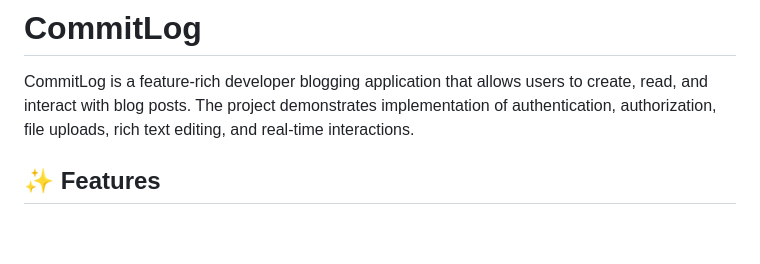
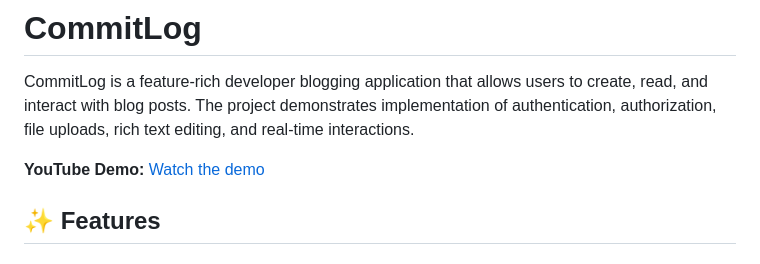
Before and after one commit to saayush615/CommitLog, a Markdown page: README.md, the part around the change. Rendered like a GitHub page; blank space fills up the shorter version.

Commit message:
docs: add YouTube demo link to README

```diff
--- a/README.md
+++ b/README.md
@@ -1,6 +1,8 @@
 # CommitLog
 
 CommitLog is a feature-rich developer blogging application that allows users to create, read, and interact with blog posts. The project demonstrates implementation of authentication, authorization, file uploads, rich text editing, and real-time interactions.
+
+**YouTube Demo:** [Watch the demo](https://www.youtube.com/watch?v=JQ4uQZytA3A)
 
 ## ✨ Features
 
```
